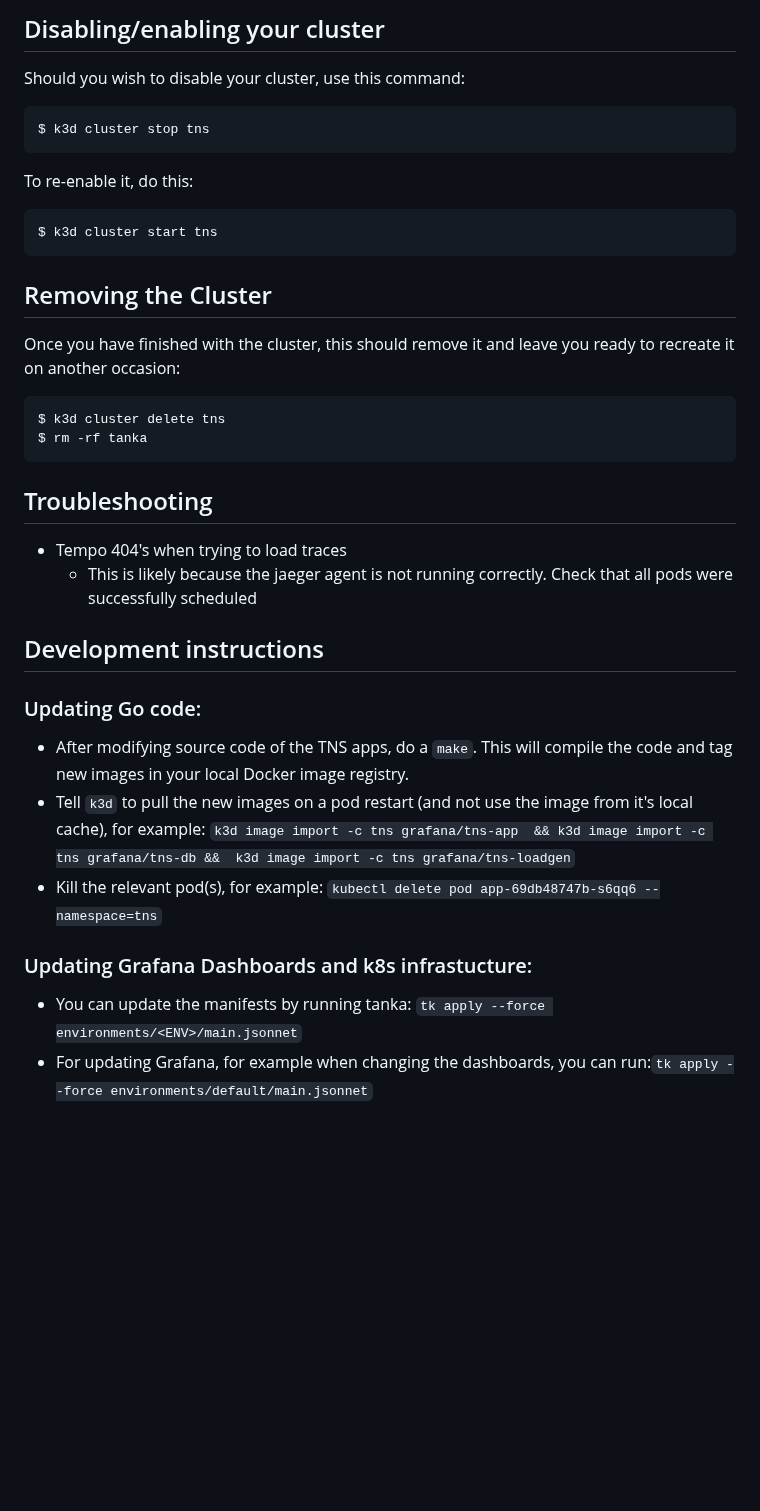
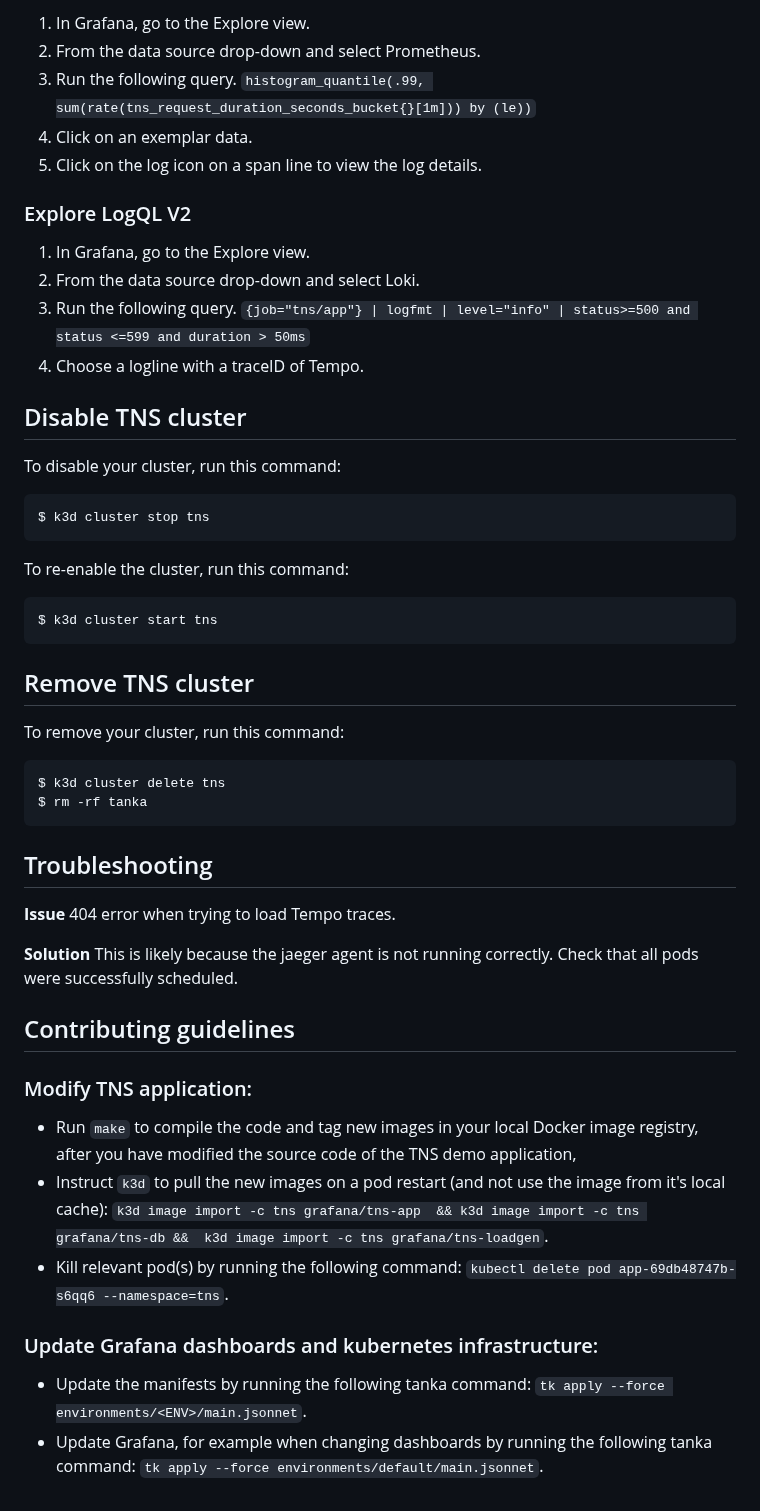
Before and after one commit to grafana/tns, a Markdown page: README.md, the part around one of its changes. Drawn GitHub-style; blank space fills up the shorter version.

````diff
--- a/README.md
+++ b/README.md
@@ -122,18 +128,37 @@ about Tanka, visit https://tanka.dev.
 
-## Disabling/enabling your cluster
-Should you wish to disable your cluster, use this command:
+1. In Grafana, go to the Explore view.
+2. From the data source drop-down and select Prometheus.
+3. Run the following query.
+`histogram_quantile(.99, sum(rate(tns_request_duration_seconds_bucket{}[1m])) by (le))`
+4. Click on an exemplar data.
+5. Click on the log icon on a span line to view the log details.
+
+### Explore LogQL V2
+
+1. In Grafana, go to the Explore view.
+2. From the data source drop-down and select Loki.
+3. Run the following query.
+ `{job="tns/app"} | logfmt | level="info" | status>=500 and status <=599 and duration > 50ms`
+4. Choose a logline with a traceID of Tempo.
+
+## Disable TNS cluster
+
+To disable your cluster, run this command:
 
 ```sh
 $ k3d cluster stop tns
 ```
-To re-enable it, do this:
+
+To re-enable the cluster, run this command:
+
 ```sh
 $ k3d cluster start tns
 ```
 
-## Removing the Cluster
-Once you have finished with the cluster, this should remove it and leave you ready to
-recreate it on another occasion:
+## Remove TNS cluster
+
+To remove your cluster, run this command:
+
 ```sh
 $ k3d cluster delete tns
 $ rm -rf tanka
@@ -141,19 +166,20 @@ $ rm -rf tanka
 
 ## Troubleshooting
 
-* Tempo 404's when trying to load traces
-    - This is likely because the jaeger agent is not running correctly. Check that all pods were successfully scheduled
+**Issue** 404 error when trying to load Tempo traces.
+
+**Solution** This is likely because the jaeger agent is not running correctly. Check that all pods were successfully scheduled.
 
 
-## Development instructions
+## Contributing guidelines
 
-### Updating Go code:
+### Modify TNS application:
 
-- After modifying source code of the TNS apps, do a `make`. This will compile the code and tag new images in your local Docker image registry.
-- Tell `k3d` to pull the new images on a pod restart (and not use the image from it's local cache), for example: `k3d image import -c tns grafana/tns-app  && k3d image import -c tns grafana/tns-db &&  k3d image import -c tns grafana/tns-loadgen`
-- Kill the relevant pod(s), for example: `kubectl delete pod app-69db48747b-s6qq6 --namespace=tns`
+- Run `make` to compile the code and tag new images in your local Docker image registry, after you have modified the source code of the TNS demo application,
+- Instruct `k3d` to pull the new images on a pod restart (and not use the image from it's local cache): `k3d image import -c tns grafana/tns-app  && k3d image import -c tns grafana/tns-db &&  k3d image import -c tns grafana/tns-loadgen`.
+- Kill relevant pod(s) by running the following command: `kubectl delete pod app-69db48747b-s6qq6 --namespace=tns`.
 
-### Updating Grafana Dashboards and k8s infrastucture:
+### Update Grafana dashboards and kubernetes infrastructure:
 
-- You can update the manifests by running tanka: `tk apply --force environments/<ENV>/main.jsonnet`
-- For updating Grafana, for example when changing the dashboards, you can run:`tk apply --force environments/default/main.jsonnet`
+- Update the manifests by running the following tanka command: `tk apply --force environments/<ENV>/main.jsonnet`.
+- Update Grafana, for example when changing dashboards by running the following tanka command: `tk apply --force environments/default/main.jsonnet`.
````
Also changed, not shown: other parts of README.md (+83 -77 lines), images/TNS-Arc-Diagram-1.png (added), images/TNS-Arc-Diagram-2.png (added).
